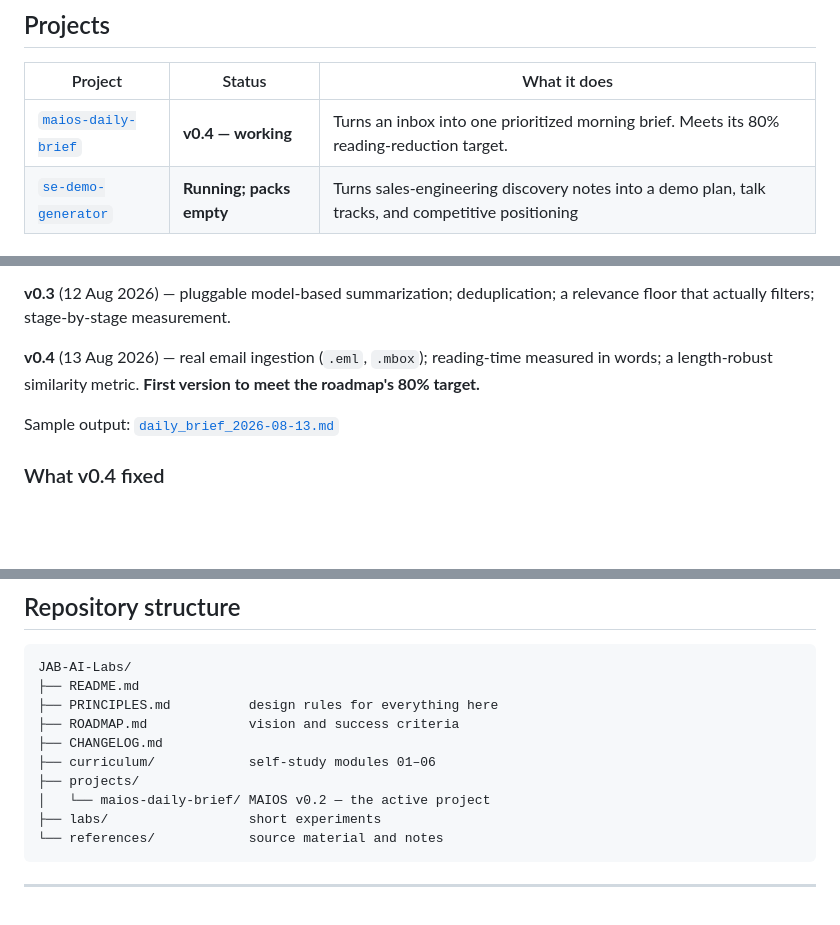
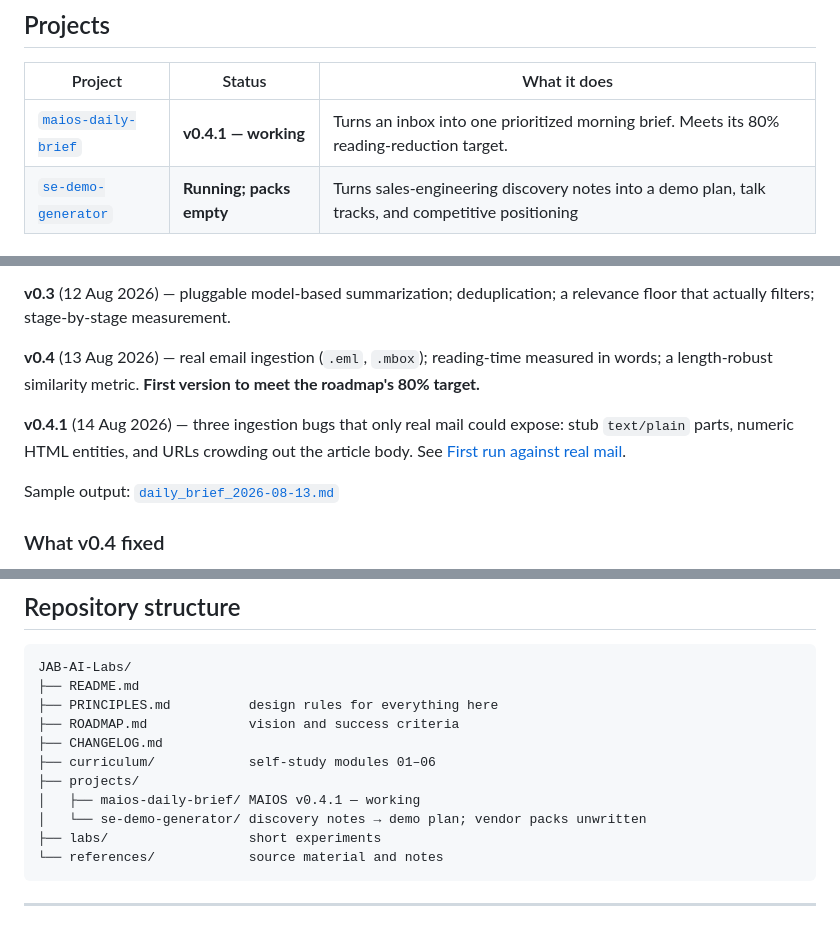
Before and after one commit to jac2jab/JAB-AI-Labs, a Markdown page: README.md, 3 parts joined by grey strips. Rendered like a GitHub page; blank space fills up the shorter version.

````diff
--- a/README.md
+++ b/README.md
@@ -33,7 +33,7 @@ anyone else's attention.
 
 | Project | Status | What it does |
 |---|---|---|
-| [`maios-daily-brief`](projects/maios-daily-brief) | **v0.4 — working** | Turns an inbox into one prioritized morning brief. Meets its 80% reading-reduction target. |
+| [`maios-daily-brief`](projects/maios-daily-brief) | **v0.4.1 — working** | Turns an inbox into one prioritized morning brief. Meets its 80% reading-reduction target. |
 | [`se-demo-generator`](projects/se-demo-generator) | **Running; packs empty** | Turns sales-engineering discovery notes into a demo plan, talk tracks, and competitive positioning |
 
 ### MAIOS Daily Brief — current state
@@ -105,6 +105,10 @@ a relevance floor that actually filters; stage-by-stage measurement.
 measured in words; a length-robust similarity metric. **First version to meet
 the roadmap's 80% target.**
 
+**v0.4.1** (14 Aug 2026) — three ingestion bugs that only real mail could
+expose: stub `text/plain` parts, numeric HTML entities, and URLs crowding out
+the article body. See [First run against real mail](#first-run-against-real-mail-14-aug-2026).
+
 Sample output: [`daily_brief_2026-08-13.md`](projects/maios-daily-brief/output/daily_brief_2026-08-13.md)
 
 ### What v0.4 fixed
@@ -221,7 +225,8 @@ JAB-AI-Labs/
 ├── CHANGELOG.md
 ├── curriculum/            self-study modules 01–06
 ├── projects/
-│   └── maios-daily-brief/ MAIOS v0.2 — the active project
+│   ├── maios-daily-brief/ MAIOS v0.4.1 — working
+│   └── se-demo-generator/ discovery notes → demo plan; vendor packs unwritten
 ├── labs/                  short experiments
 └── references/            source material and notes
 ```
````
Also changed, not shown: other parts of README.md (+1 -1 lines), CHANGELOG.md (+1 -1 lines).
